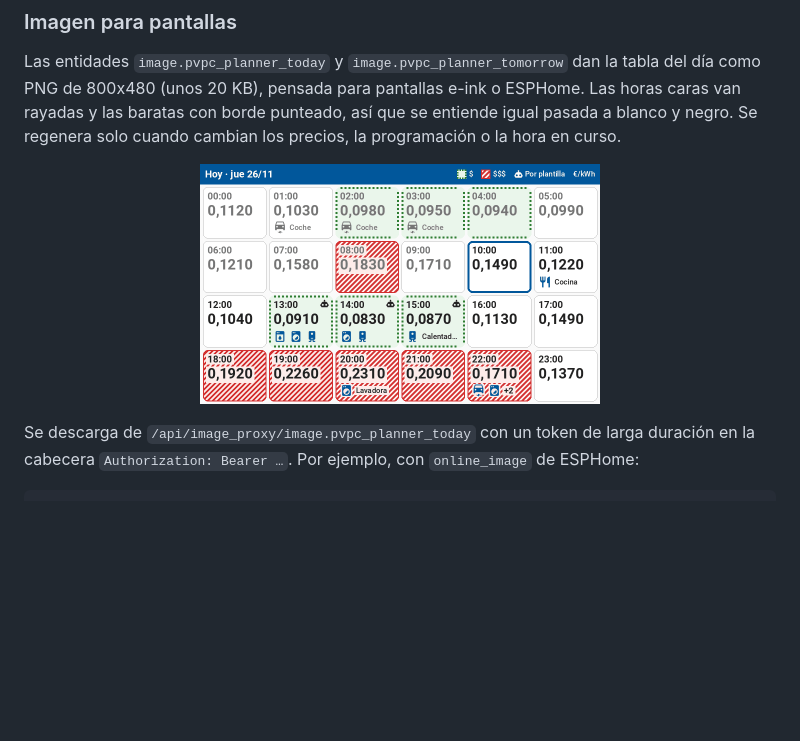
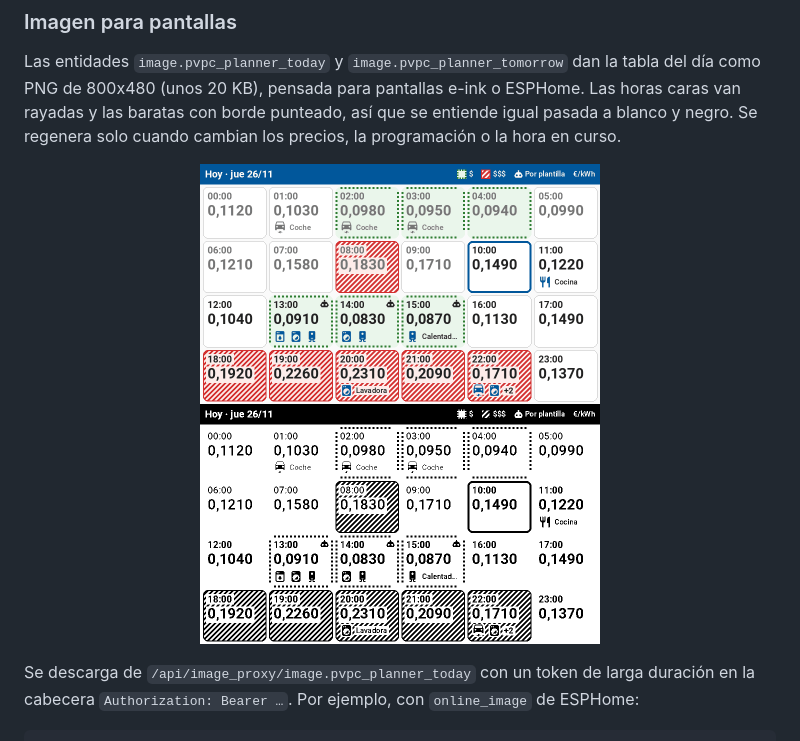
Before and after one commit to xaimepardal/ha-pvpc-planner, a Markdown page: README.md, the part around the change. Rendered like a GitHub page; pictures changed too: docs/pantalla-1bit.png (added); blank space fills up the shorter version.

Commit message:
README: ejemplo de la imagen pasada a 1 bit
Co-Authored-By: Claude Opus 5.5 <noreply@anthropic.com>
Claude-Session: https://claude.ai/code/session_01BaPuivz9ri5egTbV2ej3Jv

```diff
--- a/README.md
+++ b/README.md
@@ -104,7 +104,10 @@ Se pueden programar los tipos de entidad `switch`, `light`, `fan`, `input_boolea
 
 Las entidades `image.pvpc_planner_today` y `image.pvpc_planner_tomorrow` dan la tabla del día como PNG de 800x480 (unos 20 KB), pensada para pantallas e-ink o ESPHome. Las horas caras van rayadas y las baratas con borde punteado, así que se entiende igual pasada a blanco y negro. Se regenera solo cuando cambian los precios, la programación o la hora en curso.
 
-<p align="center"><img src="docs/pantalla.png" width="400" alt="Imagen de 800x480 con la tabla de hoy"></p>
+<p align="center">
+  <img src="docs/pantalla.png" width="400" alt="Imagen de 800x480 con la tabla de hoy">
+  <img src="docs/pantalla-1bit.png" width="400" alt="La misma imagen pasada a 1 bit">
+</p>
 
 Se descarga de `/api/image_proxy/image.pvpc_planner_today` con un token de larga duración en la cabecera `Authorization: Bearer …`. Por ejemplo, con `online_image` de ESPHome:
 
```
